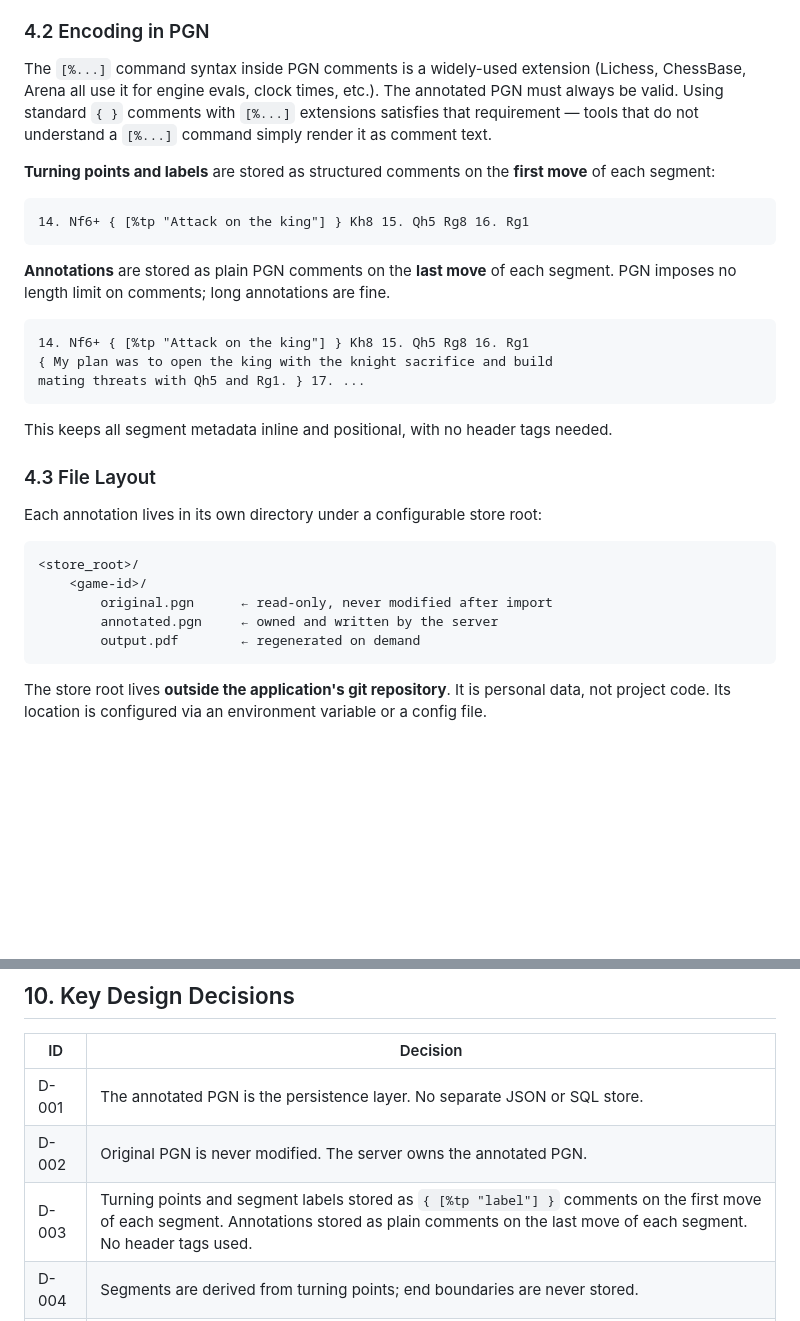
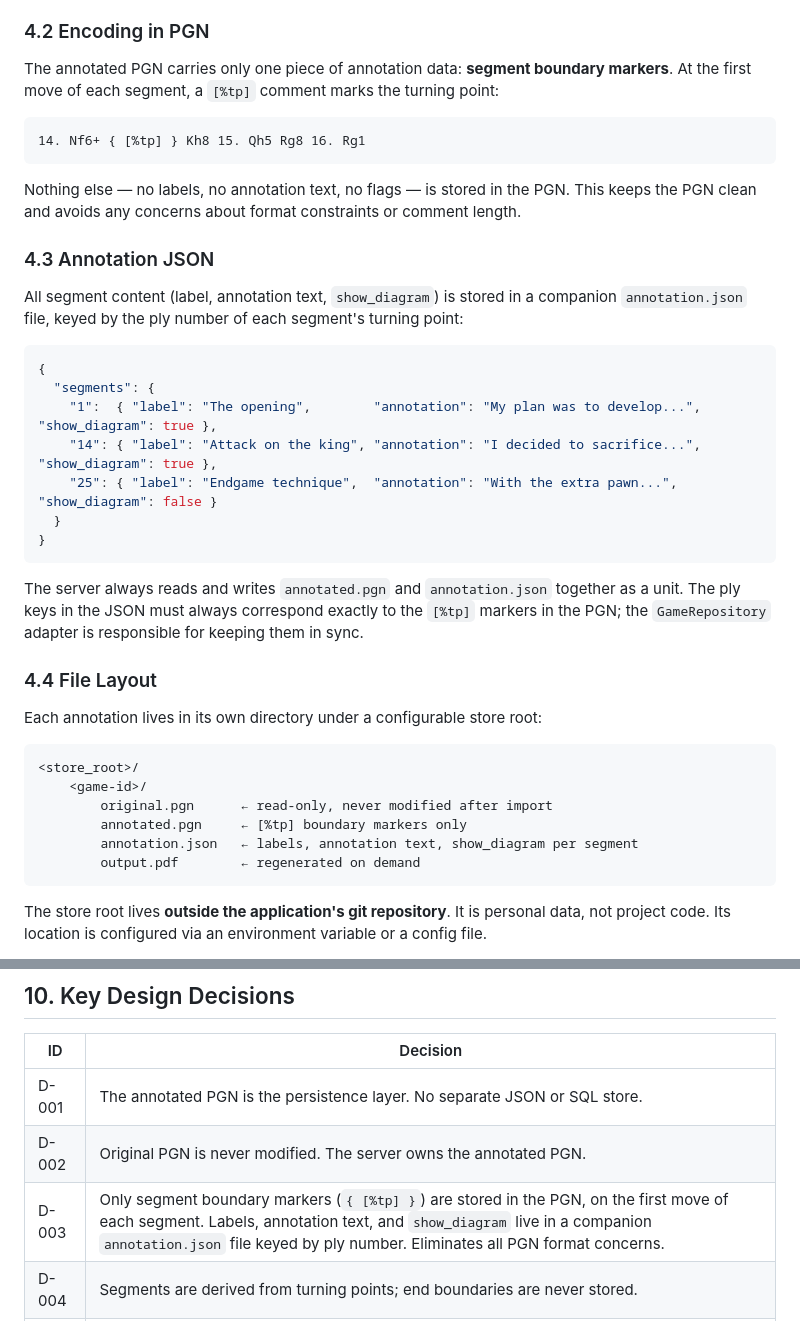
Before and after one commit to philhanna/chess-annotator, a Markdown page: docs/design.md, 2 parts joined by grey strips. Drawn GitHub-style; blank space fills up the shorter version.

Commit message:
Split annotation persistence: PGN for boundaries, JSON for content
Only [%tp] boundary markers live in the annotated PGN. Labels,
annotation text, and show_diagram move to a companion annotation.json
file keyed by ply number. Eliminates PGN format concerns entirely.

Co-Authored-By: Claude Sonnet 4.6 <noreply@anthropic.com>

````diff
--- a/docs/design.md
+++ b/docs/design.md
@@ -85,33 +85,40 @@ and annotations over time.
 
 ### 4.2 Encoding in PGN
 
-The `[%...]` command syntax inside PGN comments is a widely-used extension
-(Lichess, ChessBase, Arena all use it for engine evals, clock times, etc.).
-The annotated PGN must always be valid. Using standard `{ }` comments with
-`[%...]` extensions satisfies that requirement — tools that do not understand
-a `[%...]` command simply render it as comment text.
-
-**Turning points and labels** are stored as structured comments on the
-**first move** of each segment:
+The annotated PGN carries only one piece of annotation data: **segment
+boundary markers**. At the first move of each segment, a `[%tp]` comment
+marks the turning point:
 
 ```
-14. Nf6+ { [%tp "Attack on the king"] } Kh8 15. Qh5 Rg8 16. Rg1
+14. Nf6+ { [%tp] } Kh8 15. Qh5 Rg8 16. Rg1
 ```
 
-**Annotations** are stored as plain PGN comments on the **last move** of
-each segment. PGN imposes no length limit on comments; long annotations
-are fine.
+Nothing else — no labels, no annotation text, no flags — is stored in the
+PGN. This keeps the PGN clean and avoids any concerns about format
+constraints or comment length.
 
-```
-14. Nf6+ { [%tp "Attack on the king"] } Kh8 15. Qh5 Rg8 16. Rg1
-{ My plan was to open the king with the knight sacrifice and build
-mating threats with Qh5 and Rg1. } 17. ...
+### 4.3 Annotation JSON
+
+All segment content (label, annotation text, `show_diagram`) is stored in
+a companion `annotation.json` file, keyed by the ply number of each
+segment's turning point:
+
+```json
+{
+  "segments": {
+    "1":  { "label": "The opening",        "annotation": "My plan was to develop...", "show_diagram": true },
+    "14": { "label": "Attack on the king", "annotation": "I decided to sacrifice...", "show_diagram": true },
+    "25": { "label": "Endgame technique",  "annotation": "With the extra pawn...",    "show_diagram": false }
+  }
+}
 ```
 
-This keeps all segment metadata inline and positional, with no header tags
-needed.
+The server always reads and writes `annotated.pgn` and `annotation.json`
+together as a unit. The ply keys in the JSON must always correspond exactly
+to the `[%tp]` markers in the PGN; the `GameRepository` adapter is
+responsible for keeping them in sync.
 
-### 4.3 File Layout
+### 4.4 File Layout
 
 Each annotation lives in its own directory under a configurable store root:
 
@@ -119,7 +126,8 @@ Each annotation lives in its own directory under a configurable store root:
 <store_root>/
     <game-id>/
         original.pgn      ← read-only, never modified after import
-        annotated.pgn     ← owned and written by the server
+        annotated.pgn     ← [%tp] boundary markers only
+        annotation.json   ← labels, annotation text, show_diagram per segment
         output.pdf        ← regenerated on demand
 ```
 
@@ -300,7 +308,7 @@ The store root is resolved in this order:
 |---|---|
 | D-001 | The annotated PGN is the persistence layer. No separate JSON or SQL store. |
 | D-002 | Original PGN is never modified. The server owns the annotated PGN. |
-| D-003 | Turning points and segment labels stored as `{ [%tp "label"] }` comments on the first move of each segment. Annotations stored as plain comments on the last move of each segment. No header tags used. |
+| D-003 | Only segment boundary markers (`{ [%tp] }`) are stored in the PGN, on the first move of each segment. Labels, annotation text, and `show_diagram` live in a companion `annotation.json` file keyed by ply number. Eliminates all PGN format concerns. |
 | D-004 | Segments are derived from turning points; end boundaries are never stored. |
 | D-005 | Annotations are placed on the last move of each segment (retrospective framing). |
 | D-006 | Turning points can fall on any ply, regardless of which side is moving. |
````
